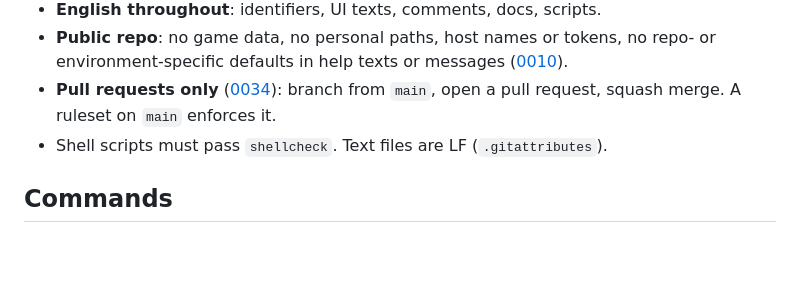
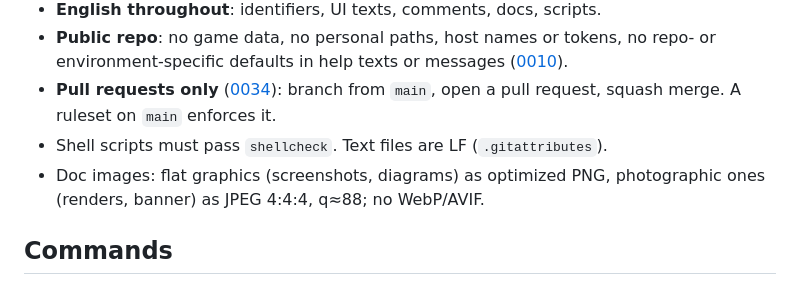
Before and after one commit to w00zla/sc-packshot, a Markdown page: CLAUDE.md, the part around the change. Rendered like a GitHub page; blank space fills up the shorter version.

```diff
--- a/CLAUDE.md
+++ b/CLAUDE.md
@@ -18,6 +18,8 @@ Technical documentation (export, render look, scheduler, runs and sets, cluster,
 - **Pull requests only** ([0034](docs/adr/0034-changes-through-pull-requests.md)): branch from `main`, open a pull
   request, squash merge. A ruleset on `main` enforces it.
 - Shell scripts must pass `shellcheck`. Text files are LF (`.gitattributes`).
+- Doc images: flat graphics (screenshots, diagrams) as optimized PNG, photographic ones (renders, banner) as JPEG 4:4:4,
+  q≈88; no WebP/AVIF.
 
 ## Commands
 
```
Also changed, not shown: docs/assets/tui-nodes.png (added), docs/assets/tui-run.png (added), docs/assets/tui-sets.png (added), 5 other files.
